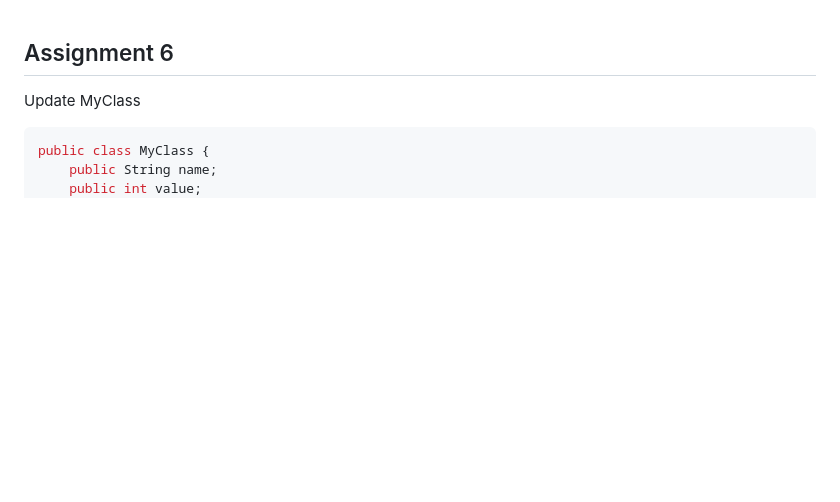
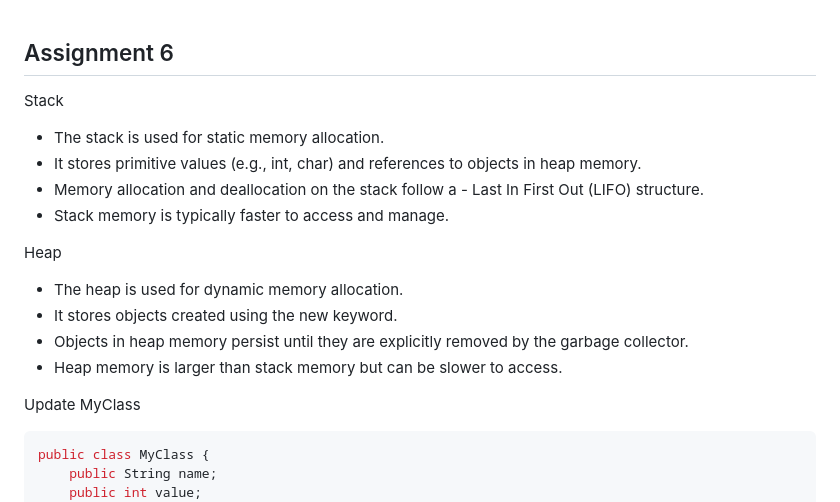
Before and after one commit to affandyfandy/java-manuella, a Markdown page: Assignment-240612/Assignment6.md, the part around the change. Rendered like a GitHub page; blank space fills up the shorter version.

Commit message:
fix: assignment 6

````diff
--- a/Assignment-240612/Assignment6.md
+++ b/Assignment-240612/Assignment6.md
@@ -1,4 +1,16 @@
 ## Assignment 6
+
+Stack
+- The stack is used for static memory allocation.
+- It stores primitive values (e.g., int, char) and references to objects in heap memory.
+- Memory allocation and deallocation on the stack follow a - Last In First Out (LIFO) structure.
+- Stack memory is typically faster to access and manage.
+
+Heap
+- The heap is used for dynamic memory allocation.
+- It stores objects created using the new keyword.
+- Objects in heap memory persist until they are explicitly removed by the garbage collector.
+- Heap memory is larger than stack memory but can be slower to access.
 
 Update MyClass
 ```java
````
